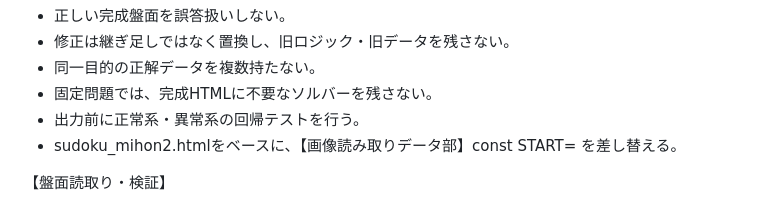
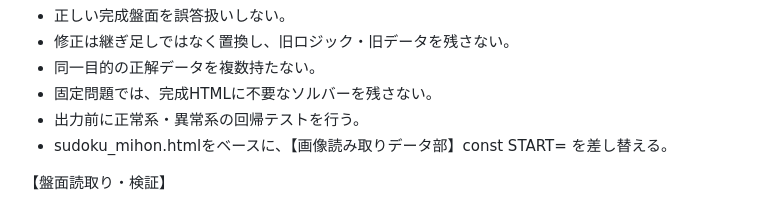
Before and after one commit to coololdj/Sudoku, a Markdown page: README.md, the part around the change. GitHub-like rendering.

Commit message:
Update README to change HTML base reference
AI数独クリエーター

```diff
--- a/README.md
+++ b/README.md
@@ -9,7 +9,7 @@
 - 同一目的の正解データを複数持たない。
 - 固定問題では、完成HTMLに不要なソルバーを残さない。
 - 出力前に正常系・異常系の回帰テストを行う。
-- sudoku_mihon2.htmlをベースに、【画像読み取りデータ部】const START=
+- sudoku_mihon.htmlをベースに、【画像読み取りデータ部】const START=
 を差し替える。
 
 【盤面読取り・検証】
```
